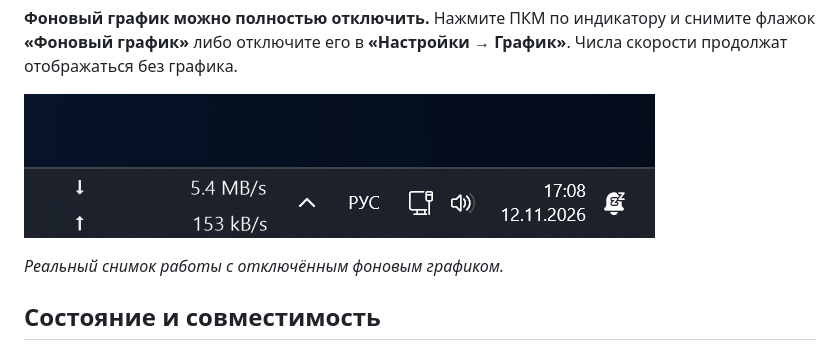
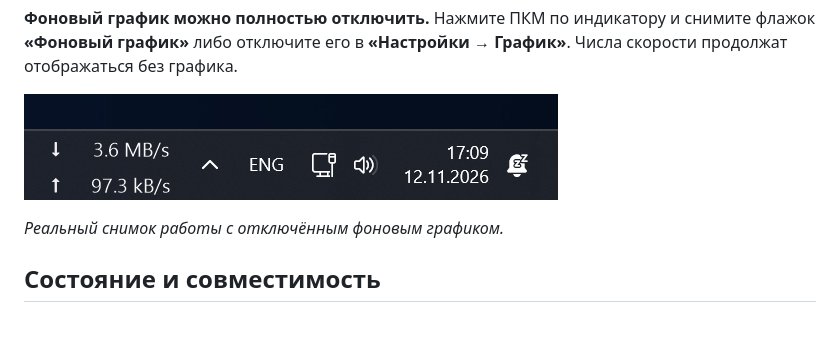
Before and after one commit to nt-bro/NetSpeck, a Markdown page: README.ru.md, the part around the change. Drawn GitHub-style; pictures changed too: docs/images/taskbar-no-graph-compact.png (added), docs/images/taskbar-no-graph.png (deleted); blank space fills up the shorter version.

```diff
--- a/README.ru.md
+++ b/README.ru.md
@@ -14,7 +14,7 @@ Windows 11 x64 · .NET Framework 4.8 · Без установки · MIT
 
 **Фоновый график можно полностью отключить.** Нажмите ПКМ по индикатору и снимите флажок **«Фоновый график»** либо отключите его в **«Настройки → График»**. Числа скорости продолжат отображаться без графика.
 
-![NetSpeck в панели задач с отключённым фоновым графиком](docs/images/taskbar-no-graph.png)
+![NetSpeck в панели задач с отключённым фоновым графиком](docs/images/taskbar-no-graph-compact.png)
 
 *Реальный снимок работы с отключённым фоновым графиком.*
 
```
Also changed, not shown: README.md (+1 -1 lines), docs/RELEASE_1.6.1.md (+1 -1 lines).
